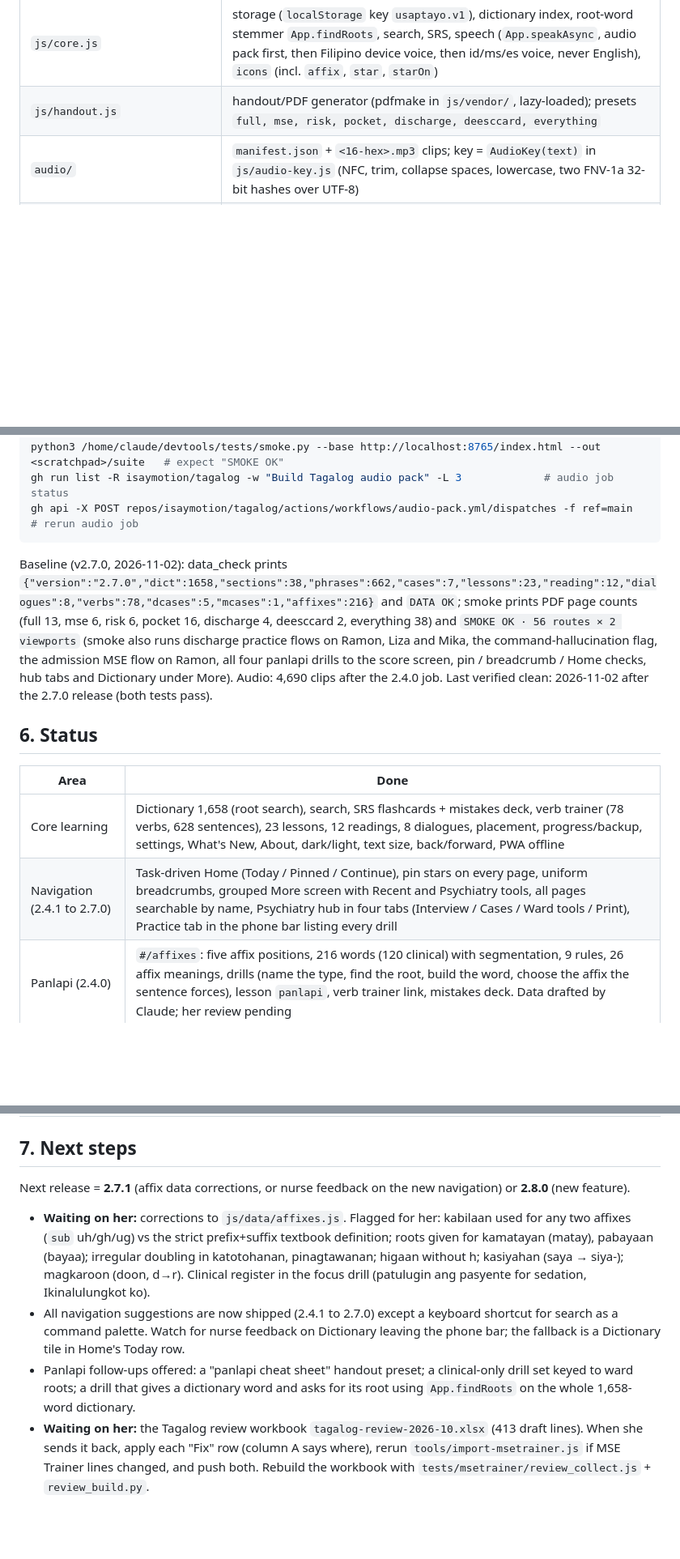
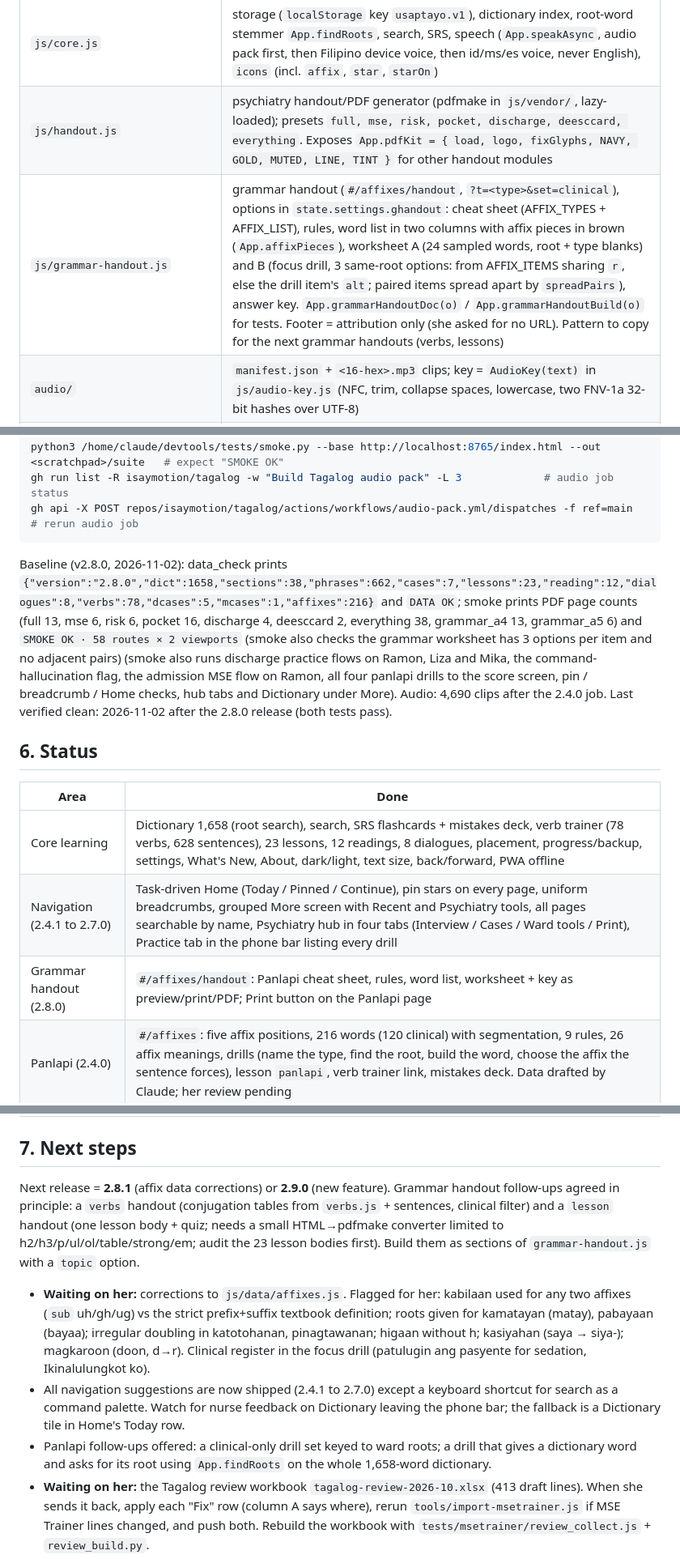
Before and after one commit to isaymotion/Tagalog, a Markdown page: HANDOFF.md, 3 parts joined by grey strips. Shown at 81% size. Rendered like a GitHub page; blank space fills up the shorter version.

Commit message:
Handoff doc synced to 2.8.0
Co-Authored-By: Claude Fable 5.1 <noreply@anthropic.com>
Claude-Session: https://claude.ai/code/session_01CQ3EHWXbSAD1EkA8pWPWpu

````diff
--- a/HANDOFF.md
+++ b/HANDOFF.md
@@ -51,7 +51,8 @@ Navigation conventions (2.4.1 to 2.7.0, all in `app.js` unless noted):
 | `js/data/psych-mse-sheet.js`, `psych-sud.js`, `psych-mood.js`, `psych-withdrawal.js`, `psych-shea.js` | Later modules (MSE interviewer sheet, substance use screener, mood episode checker, withdrawal/agitation guide, Shea techniques); README section "Data files" documents them. `collect-texts.js` sweeps every `PSYCH_*`/`SHEA_*` export for `tl`/`f`/`c` strings |
 | `js/data/meta.js` | `APP_META`, `WHATS_NEW`, `PLACEMENT` |
 | `js/core.js` | storage (`localStorage` key `usaptayo.v1`), dictionary index, root-word stemmer `App.findRoots`, search, SRS, speech (`App.speakAsync`, audio pack first, then Filipino device voice, then id/ms/es voice, never English), `icons` (incl. `affix`, `star`, `starOn`) |
-| `js/handout.js` | handout/PDF generator (pdfmake in `js/vendor/`, lazy-loaded); presets `full, mse, risk, pocket, discharge, deesccard, everything` |
+| `js/handout.js` | psychiatry handout/PDF generator (pdfmake in `js/vendor/`, lazy-loaded); presets `full, mse, risk, pocket, discharge, deesccard, everything`. Exposes `App.pdfKit = { load, logo, fixGlyphs, NAVY, GOLD, MUTED, LINE, TINT }` for other handout modules |
+| `js/grammar-handout.js` | grammar handout (`#/affixes/handout`, `?t=<type>&set=clinical`), options in `state.settings.ghandout`: cheat sheet (AFFIX_TYPES + AFFIX_LIST), rules, word list in two columns with affix pieces in brown (`App.affixPieces`), worksheet A (24 sampled words, root + type blanks) and B (focus drill, 3 same-root options: from AFFIX_ITEMS sharing `r`, else the drill item's `alt`; paired items spread apart by `spreadPairs`), answer key. `App.grammarHandoutDoc(o)` / `App.grammarHandoutBuild(o)` for tests. Footer = attribution only (she asked for no URL). Pattern to copy for the next grammar handouts (verbs, lessons) |
 | `audio/` | `manifest.json` + `<16-hex>.mp3` clips; key = `AudioKey(text)` in `js/audio-key.js` (NFC, trim, collapse spaces, lowercase, two FNV-1a 32-bit hashes over UTF-8) |
 | `tools/` | `collect-texts.js` (lists all speakable Tagalog → `texts.json`; affix words, rule examples and filled focus sentences are added explicitly), `make_audio_pack.py` (edge-tts `fil-PH-BlessicaNeural`; `--engine mms` alt) |
 | `.github/workflows/audio-pack.yml` | records missing clips on push to `js/data/**`, `tools/**`, or the workflow; manual dispatch with voice/rate/rebuild |
@@ -78,14 +79,15 @@ python3 /home/claude/devtools/tests/smoke.py --base http://localhost:8765/index.
 gh run list -R isaymotion/tagalog -w "Build Tagalog audio pack" -L 3             # audio job status
 gh api -X POST repos/isaymotion/tagalog/actions/workflows/audio-pack.yml/dispatches -f ref=main   # rerun audio job
 ```
-Baseline (v2.7.0, 2026-11-02): data_check prints `{"version":"2.7.0","dict":1658,"sections":38,"phrases":662,"cases":7,"lessons":23,"reading":12,"dialogues":8,"verbs":78,"dcases":5,"mcases":1,"affixes":216}` and `DATA OK`; smoke prints PDF page counts (full 13, mse 6, risk 6, pocket 16, discharge 4, deesccard 2, everything 38) and `SMOKE OK · 56 routes × 2 viewports` (smoke also runs discharge practice flows on Ramon, Liza and Mika, the command-hallucination flag, the admission MSE flow on Ramon, all four panlapi drills to the score screen, pin / breadcrumb / Home checks, hub tabs and Dictionary under More). Audio: 4,690 clips after the 2.4.0 job.
-Last verified clean: 2026-11-02 after the 2.7.0 release (both tests pass).
+Baseline (v2.8.0, 2026-11-02): data_check prints `{"version":"2.8.0","dict":1658,"sections":38,"phrases":662,"cases":7,"lessons":23,"reading":12,"dialogues":8,"verbs":78,"dcases":5,"mcases":1,"affixes":216}` and `DATA OK`; smoke prints PDF page counts (full 13, mse 6, risk 6, pocket 16, discharge 4, deesccard 2, everything 38, grammar_a4 13, grammar_a5 6) and `SMOKE OK · 58 routes × 2 viewports` (smoke also checks the grammar worksheet has 3 options per item and no adjacent pairs) (smoke also runs discharge practice flows on Ramon, Liza and Mika, the command-hallucination flag, the admission MSE flow on Ramon, all four panlapi drills to the score screen, pin / breadcrumb / Home checks, hub tabs and Dictionary under More). Audio: 4,690 clips after the 2.4.0 job.
+Last verified clean: 2026-11-02 after the 2.8.0 release (both tests pass).
 
 ## 6. Status
 | Area | Done |
 |---|---|
 | Core learning | Dictionary 1,658 (root search), search, SRS flashcards + mistakes deck, verb trainer (78 verbs, 628 sentences), 23 lessons, 12 readings, 8 dialogues, placement, progress/backup, settings, What's New, About, dark/light, text size, back/forward, PWA offline |
 | Navigation (2.4.1 to 2.7.0) | Task-driven Home (Today / Pinned / Continue), pin stars on every page, uniform breadcrumbs, grouped More screen with Recent and Psychiatry tools, all pages searchable by name, Psychiatry hub in four tabs (Interview / Cases / Ward tools / Print), Practice tab in the phone bar listing every drill |
+| Grammar handout (2.8.0) | `#/affixes/handout`: Panlapi cheat sheet, rules, word list, worksheet + key as preview/print/PDF; Print button on the Panlapi page |
 | Panlapi (2.4.0) | `#/affixes`: five affix positions, 216 words (120 clinical) with segmentation, 9 rules, 26 affix meanings, drills (name the type, find the root, build the word, choose the affix the sentence forces), lesson `panlapi`, verb trainer link, mistakes deck. Data drafted by Claude; her review pending |
 | Psychiatry | 38 sections / 662 phrases, 7 case sims, interpretation drill, interview flow + MSE structure, MSE interviewer sheet, SUD screener, mood episode checker, withdrawal/agitation guide, Shea techniques (see README) |
 | Handouts | PDF/print generator, 7 presets, English show/hide/answer key, A4/Letter/A5/A6 |
@@ -95,10 +97,10 @@ Last verified clean: 2026-11-02 after the 2.7.0 release (both tests pass).
 | Audio | 4,690 clips (incl. MSE Trainer lines), Filipino neural voice, auto-updating GitHub job |
 
 ## 7. Next steps
-Next release = **2.7.1** (affix data corrections, or nurse feedback on the new navigation) or **2.8.0** (new feature).
+Next release = **2.8.1** (affix data corrections) or **2.9.0** (new feature). Grammar handout follow-ups agreed in principle: a `verbs` handout (conjugation tables from `verbs.js` + sentences, clinical filter) and a `lesson` handout (one lesson body + quiz; needs a small HTML→pdfmake converter limited to h2/h3/p/ul/ol/table/strong/em; audit the 23 lesson bodies first). Build them as sections of `grammar-handout.js` with a `topic` option.
 - **Waiting on her:** corrections to `js/data/affixes.js`. Flagged for her: kabilaan used for any two affixes (`sub` uh/gh/ug) vs the strict prefix+suffix textbook definition; roots given for kamatayan (matay), pabayaan (bayaa); irregular doubling in katotohanan, pinagtawanan; higaan without h; kasiyahan (saya → siya-); magkaroon (doon, d→r). Clinical register in the focus drill (patulugin ang pasyente for sedation, Ikinalulungkot ko).
 - All navigation suggestions are now shipped (2.4.1 to 2.7.0) except a keyboard shortcut for search as a command palette. Watch for nurse feedback on Dictionary leaving the phone bar; the fallback is a Dictionary tile in Home's Today row.
-- Panlapi follow-ups offered: a "panlapi cheat sheet" handout preset; a clinical-only drill set keyed to ward roots; a drill that gives a dictionary word and asks for its root using `App.findRoots` on the whole 1,658-word dictionary.
+- Panlapi follow-ups offered: a clinical-only drill set keyed to ward roots; a drill that gives a dictionary word and asks for its root using `App.findRoots` on the whole 1,658-word dictionary.
 - **Waiting on her:** the Tagalog review workbook `tagalog-review-2026-10.xlsx` (413 draft lines). When she sends it back, apply each "Fix" row (column A says where), rerun `tools/import-msetrainer.js` if MSE Trainer lines changed, and push both. Rebuild the workbook with `tests/msetrainer/review_collect.js` + `review_build.py`.
 - **Waiting on her:** initial admission form photo → Liza's admission MSE case (same pattern as Ramon). Check whether the initial form's MSE section matches the readmission order; if not, add a second domain list keyed by `form` on the case.
 - Admission MSE cases for Carlo (flight of ideas, pressured speech, clanging in Tagalog), Arnel, and Mika (thought blocking).
````
Also changed, not shown: other parts of HANDOFF.md (+2 -2 lines).
